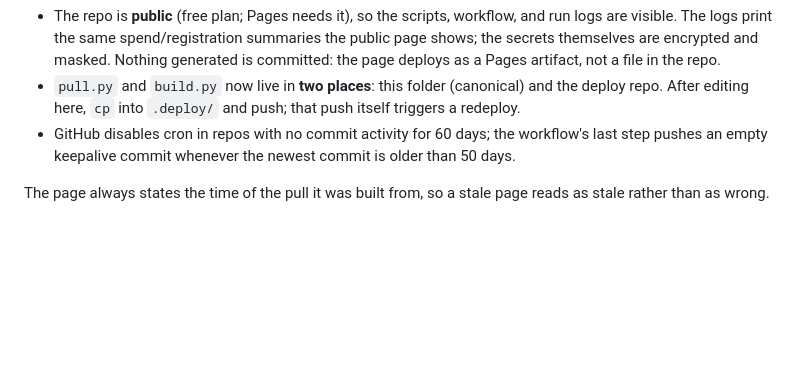
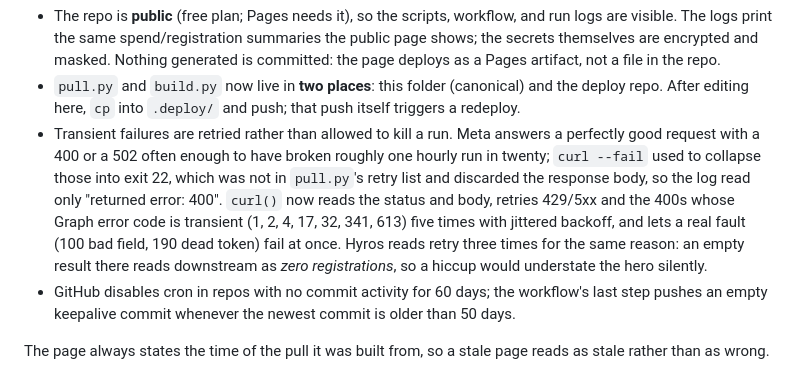
Before and after one commit to gostrategicmarketing-deployment/pbi-webinar-live-696fa0f754, a Markdown page: README.md, the part around the change. Drawn GitHub-style; blank space fills up the shorter version.

Commit message:
README: document the Graph and Hyros retry behaviour

```diff
--- a/README.md
+++ b/README.md
@@ -136,6 +136,15 @@ Notes that keep this honest:
 - `pull.py` and `build.py` now live in **two places**: this folder (canonical) and the
   deploy repo. After editing here, `cp` into `.deploy/` and push; that push itself
   triggers a redeploy.
+- Transient failures are retried rather than allowed to kill a run. Meta answers a
+  perfectly good request with a 400 or a 502 often enough to have broken roughly one
+  hourly run in twenty; `curl --fail` used to collapse those into exit 22, which was not
+  in `pull.py`'s retry list and discarded the response body, so the log read only
+  "returned error: 400". `curl()` now reads the status and body, retries 429/5xx and the
+  400s whose Graph error code is transient (1, 2, 4, 17, 32, 341, 613) five times with
+  jittered backoff, and lets a real fault (100 bad field, 190 dead token) fail at once.
+  Hyros reads retry three times for the same reason: an empty result there reads
+  downstream as *zero registrations*, so a hiccup would understate the hero silently.
 - GitHub disables cron in repos with no commit activity for 60 days; the workflow's last
   step pushes an empty keepalive commit whenever the newest commit is older than 50 days.
 
```
